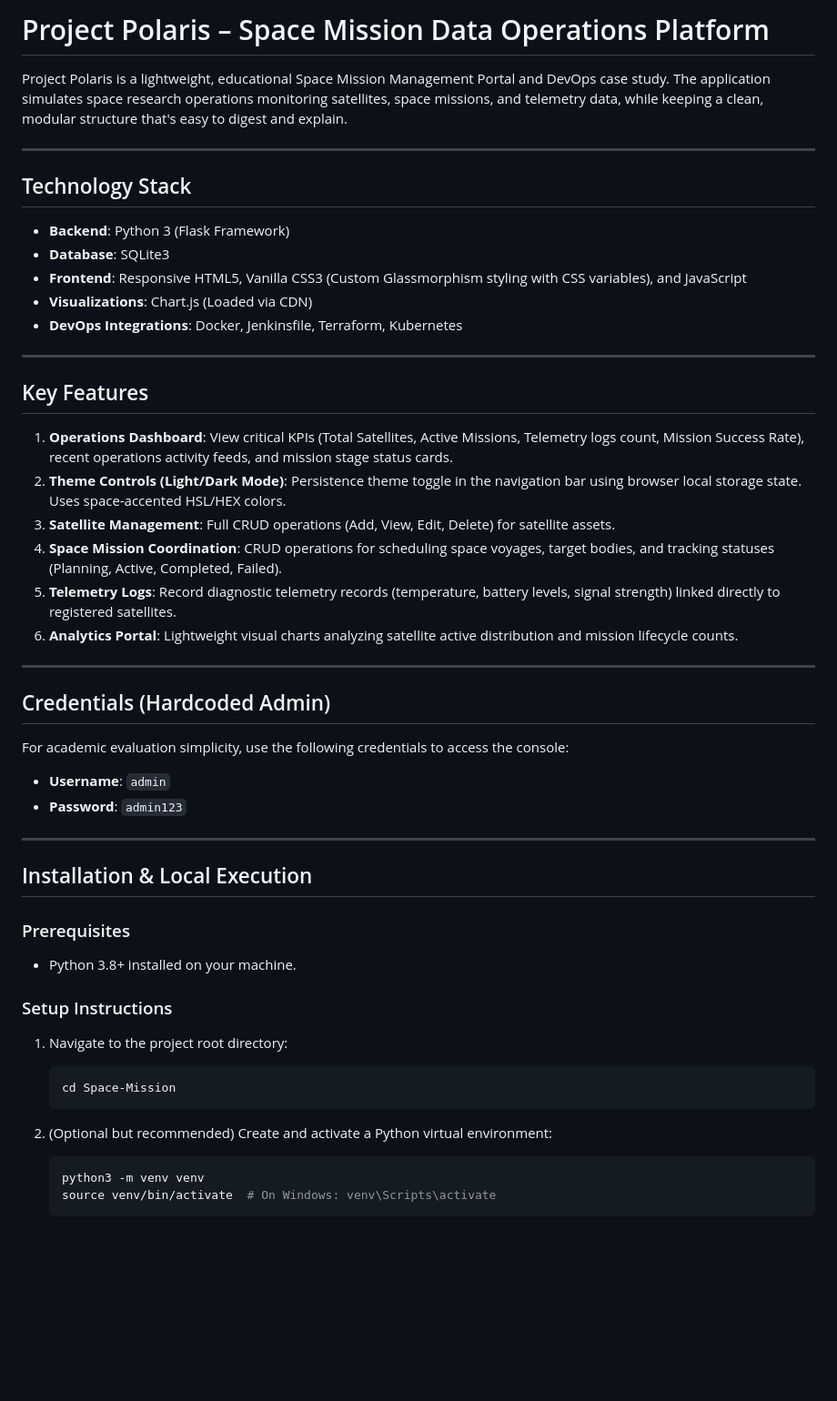
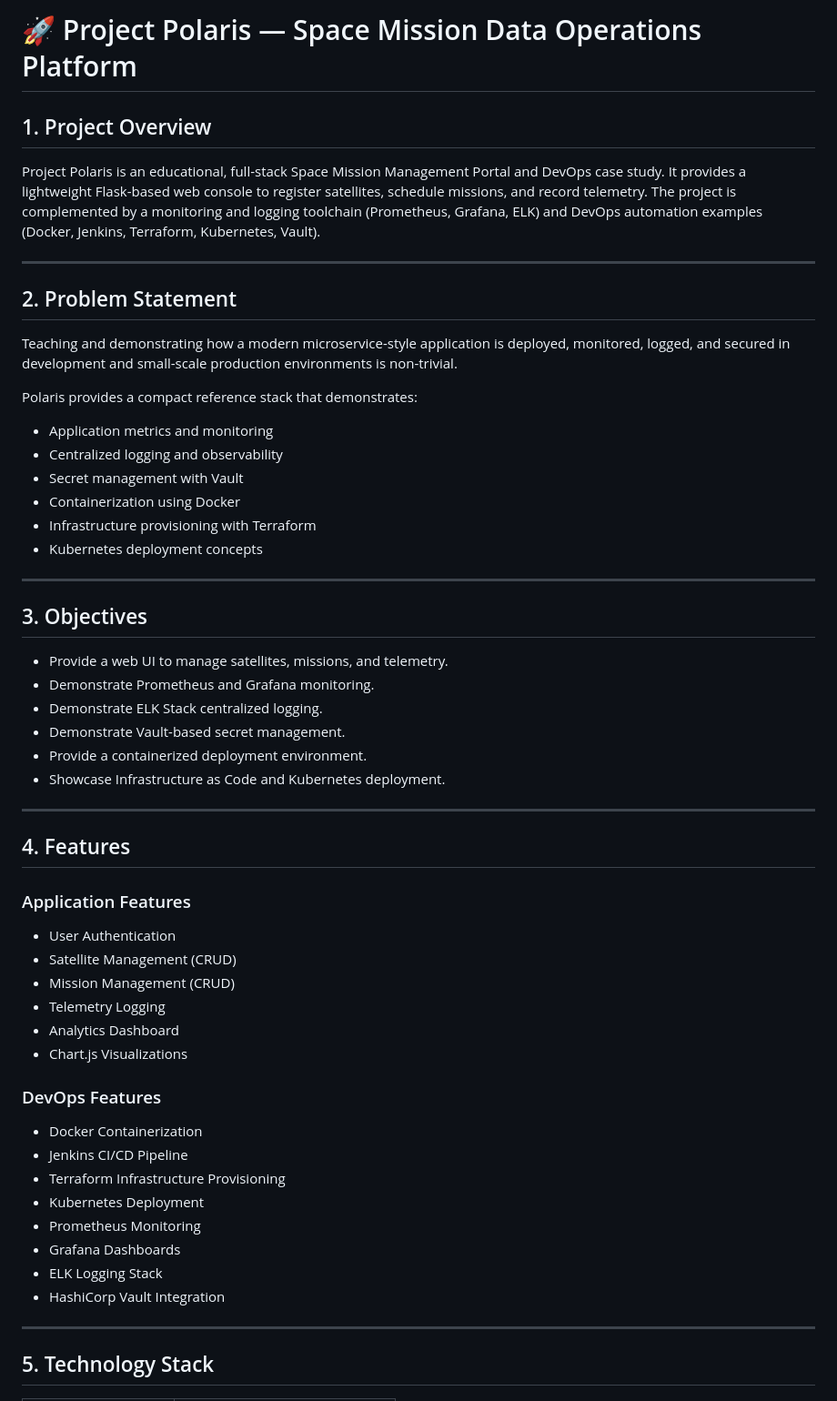
Before and after one commit to kinjal000/Space-Mission-Data-Operations-Platform, a Markdown page: README.md, the part around one of its changes. Shown at 91% size. Drawn GitHub-style; blank space fills up the shorter version.

````diff
--- a/README.md
+++ b/README.md
@@ -1,52 +1,60 @@
-# Project Polaris – Space Mission Data Operations Platform
+# 🚀 Project Polaris — Space Mission Data Operations Platform
 
-Project Polaris is a lightweight, educational Space Mission Management Portal and DevOps case study. The application simulates space research operations monitoring satellites, space missions, and telemetry data, while keeping a clean, modular structure that's easy to digest and explain.
+## 1. Project Overview
+
+Project Polaris is an educational, full-stack Space Mission Management Portal and DevOps case study. It provides a lightweight Flask-based web console to register satellites, schedule missions, and record telemetry. The project is complemented by a monitoring and logging toolchain (Prometheus, Grafana, ELK) and DevOps automation examples (Docker, Jenkins, Terraform, Kubernetes, Vault).
 
 ---
 
-## Technology Stack
+## 2. Problem Statement
 
-- **Backend**: Python 3 (Flask Framework)
-- **Database**: SQLite3
-- **Frontend**: Responsive HTML5, Vanilla CSS3 (Custom Glassmorphism styling with CSS variables), and JavaScript
-- **Visualizations**: Chart.js (Loaded via CDN)
-- **DevOps Integrations**: Docker, Jenkinsfile, Terraform, Kubernetes
+Teaching and demonstrating how a modern microservice-style application is deployed, monitored, logged, and secured in development and small-scale production environments is non-trivial.
+
+Polaris provides a compact reference stack that demonstrates:
+
+* Application metrics and monitoring
+* Centralized logging and observability
+* Secret management with Vault
+* Containerization using Docker
+* Infrastructure provisioning with Terraform
+* Kubernetes deployment concepts
 
 ---
 
-## Key Features
+## 3. Objectives
 
-1. **Operations Dashboard**: View critical KPIs (Total Satellites, Active Missions, Telemetry logs count, Mission Success Rate), recent operations activity feeds, and mission stage status cards.
-2. **Theme Controls (Light/Dark Mode)**: Persistence theme toggle in the navigation bar using browser local storage state. Uses space-accented HSL/HEX colors.
-3. **Satellite Management**: Full CRUD operations (Add, View, Edit, Delete) for satellite assets.
-4. **Space Mission Coordination**: CRUD operations for scheduling space voyages, target bodies, and tracking statuses (Planning, Active, Completed, Failed).
-5. **Telemetry Logs**: Record diagnostic telemetry records (temperature, battery levels, signal strength) linked directly to registered satellites.
-6. **Analytics Portal**: Lightweight visual charts analyzing satellite active distribution and mission lifecycle counts.
+* Provide a web UI to manage satellites, missions, and telemetry.
+* Demonstrate Prometheus and Grafana monitoring.
+* Demonstrate ELK Stack centralized logging.
+* Demonstrate Vault-based secret management.
+* Provide a containerized deployment environment.
+* Showcase Infrastructure as Code and Kubernetes deployment.
 
 ---
 
-## Credentials (Hardcoded Admin)
+## 4. Features
 
-For academic evaluation simplicity, use the following credentials to access the console:
-- **Username**: `admin`
-- **Password**: `admin123`
+### Application Features
+
+* User Authentication
+* Satellite Management (CRUD)
+* Mission Management (CRUD)
+* Telemetry Logging
+* Analytics Dashboard
+* Chart.js Visualizations
+
+### DevOps Features
+
+* Docker Containerization
+* Jenkins CI/CD Pipeline
+* Terraform Infrastructure Provisioning
+* Kubernetes Deployment
+* Prometheus Monitoring
+* Grafana Dashboards
+* ELK Logging Stack
+* HashiCorp Vault Integration
 
 ---
 
-## Installation & Local Execution
+## 5. Technology Stack
 
-### Prerequisites
-- Python 3.8+ installed on your machine.
-
-### Setup Instructions
-1. Navigate to the project root directory:
-   ```bash
-   cd Space-Mission
-   ```
-
-2. (Optional but recommended) Create and activate a Python virtual environment:
-   ```bash
-   python3 -m venv venv
-   source venv/bin/activate  # On Windows: venv\Scripts\activate
-   ```
-
````
Also changed, not shown: other parts of README.md (+405 -57 lines).
